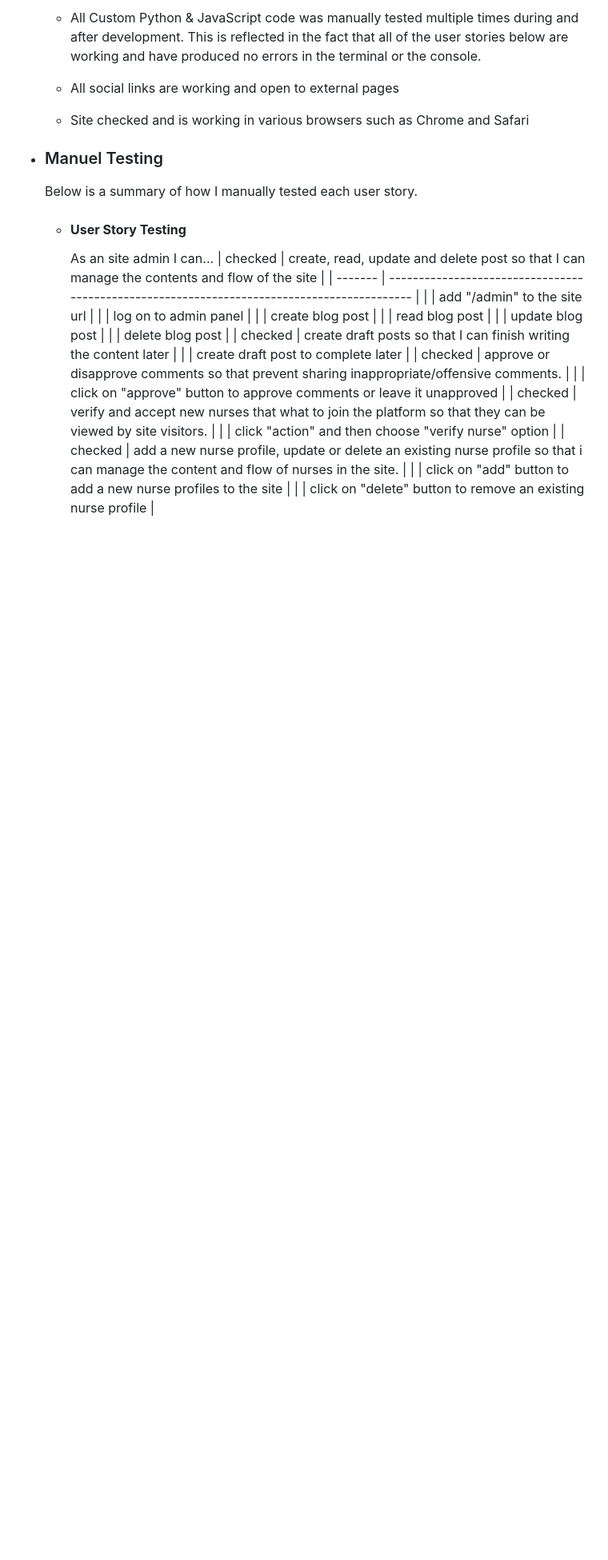
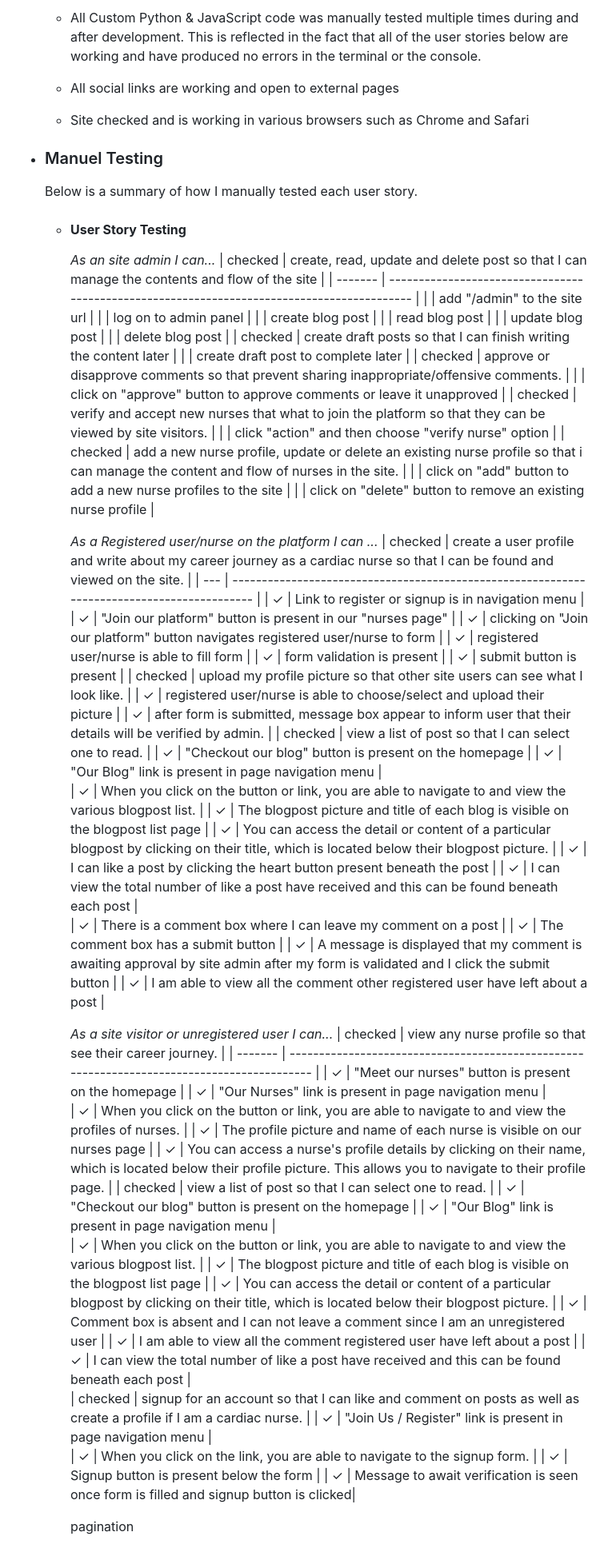
Before and after one commit to gozygreg/The-Cardiac-Nurse, a Markdown page: TESTING.md, the part around the change. Shown at 80% size. Drawn GitHub-style; blank space fills up the shorter version.

Commit message:
Add test user stories

```diff
--- a/TESTING.md
+++ b/TESTING.md
@@ -36,7 +36,7 @@
 - ### Manuel Testing
     Below is a summary of how I manually tested each user story.
     - #### **User Story Testing**
-        As an site admin I can...
+        *As an site admin I can...*
         | checked | create, read, update and delete post so that I can manage the contents and flow of the site |
         | ------- | ------------------------------------------------------------------------------------------- |
         |         | add "/admin" to the site url |
@@ -54,3 +54,53 @@
         | checked | add a new nurse profile, update or delete an existing nurse profile so that i can manage the content and flow of nurses in the site. |
         |         | click on "add" button to add a new nurse profiles to the site |
         |         | click on "delete" button to remove an existing nurse profile |
+
+        *As a Registered user/nurse on the platform I can ...*
+        | checked | create a user profile and write about my career journey as a cardiac nurse so that I can be found and viewed on the site. |
+        | --- | ------------------------------------------------------------------------------------------- |
+        | ✓ | Link to register or signup is in navigation menu |
+        | ✓ | "Join our platform" button is present in our "nurses page" |
+        | ✓ | clicking on "Join our platform" button navigates registered user/nurse to form |
+        | ✓ | registered user/nurse is able to fill form |
+        | ✓ | form validation is present |
+        | ✓ | submit button is present |
+        | checked | upload my profile picture so that other site users can see what I look like. |
+        | ✓ | registered user/nurse is able to choose/select and upload their picture |
+        | ✓ | after form is submitted, message box appear to inform user that their details will be verified by admin. |
+        | checked | view a list of post so that I can select one to read. |
+        | ✓ | "Checkout our blog" button is present on the homepage |
+        | ✓ | "Our Blog" link is present in page navigation menu |
+        | ✓ | When you click on the button or link, you are able to navigate to and view the various blogpost list. |
+        | ✓ | The blogpost picture and title of each blog is visible on the blogpost list page  |
+        | ✓ | You can access the detail or content of a particular blogpost by clicking on their title, which is located below their blogpost picture. |
+        | ✓ | I can like a post by clicking the heart button present beneath the post |
+        | ✓ | I can view the total number of like a post have received and this can be found beneath each post |
+        | ✓ | There is a comment box where I can leave my comment on a post |
+        | ✓ | The comment box has a submit button |
+        | ✓ | A message is displayed that my comment is awaiting approval by site admin after my form is validated and  I click the submit button |
+        | ✓ | I am able to view all the comment other registered user have left about a post |
+
+        *As a site visitor or unregistered user I can...*
+        | checked | view any nurse profile so that see their career journey. |
+        | ------- | ------------------------------------------------------------------------------------------- |
+        | ✓ | "Meet our nurses" button is present on the homepage |
+        | ✓ | "Our Nurses" link is present in page navigation menu |
+        | ✓ | When you click on the button or link, you are able to navigate to and view the profiles of nurses. |
+        | ✓ | The profile picture and name of each nurse is visible on our nurses page  |
+        | ✓ | You can access a nurse's profile details by clicking on their name, which is located below their profile picture. This allows you to navigate to their profile page.  |
+        | checked | view a list of post so that I can select one to read. |
+        | ✓ | "Checkout our blog" button is present on the homepage |
+        | ✓ | "Our Blog" link is present in page navigation menu |
+        | ✓ | When you click on the button or link, you are able to navigate to and view the various blogpost list. |
+        | ✓ | The blogpost picture and title of each blog is visible on the blogpost list page  |
+        | ✓ | You can access the detail or content of a particular blogpost by clicking on their title, which is located below their blogpost picture. |
+        | ✓ | Comment box is absent and I can not leave a comment since I am an unregistered user |
+        | ✓ | I am able to view all the comment registered user have left about a post |
+        | ✓ | I can view the total number of like a post have received and this can be found beneath each post |
+        | checked | signup for an account so that I can like and comment on posts as well as create a profile if I am a cardiac nurse. |
+        | ✓ | "Join Us / Register" link is present in page navigation menu |
+        | ✓ | When you click on the link, you are able to navigate to the signup form. |
+        | ✓ | Signup button is present below the form |
+        | ✓ | Message to await verification is seen once form is filled  and signup button is clicked|
+
+        pagination
```
